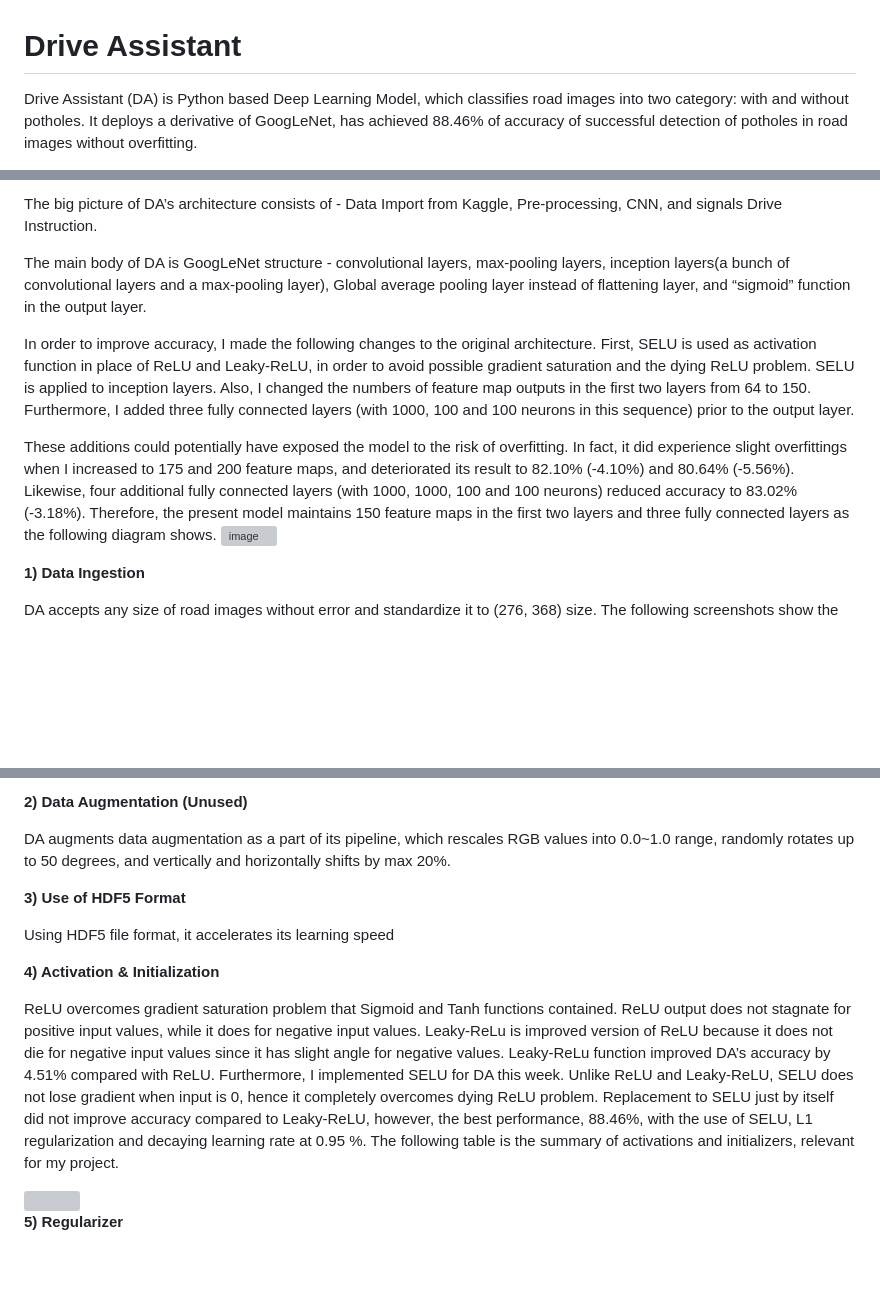
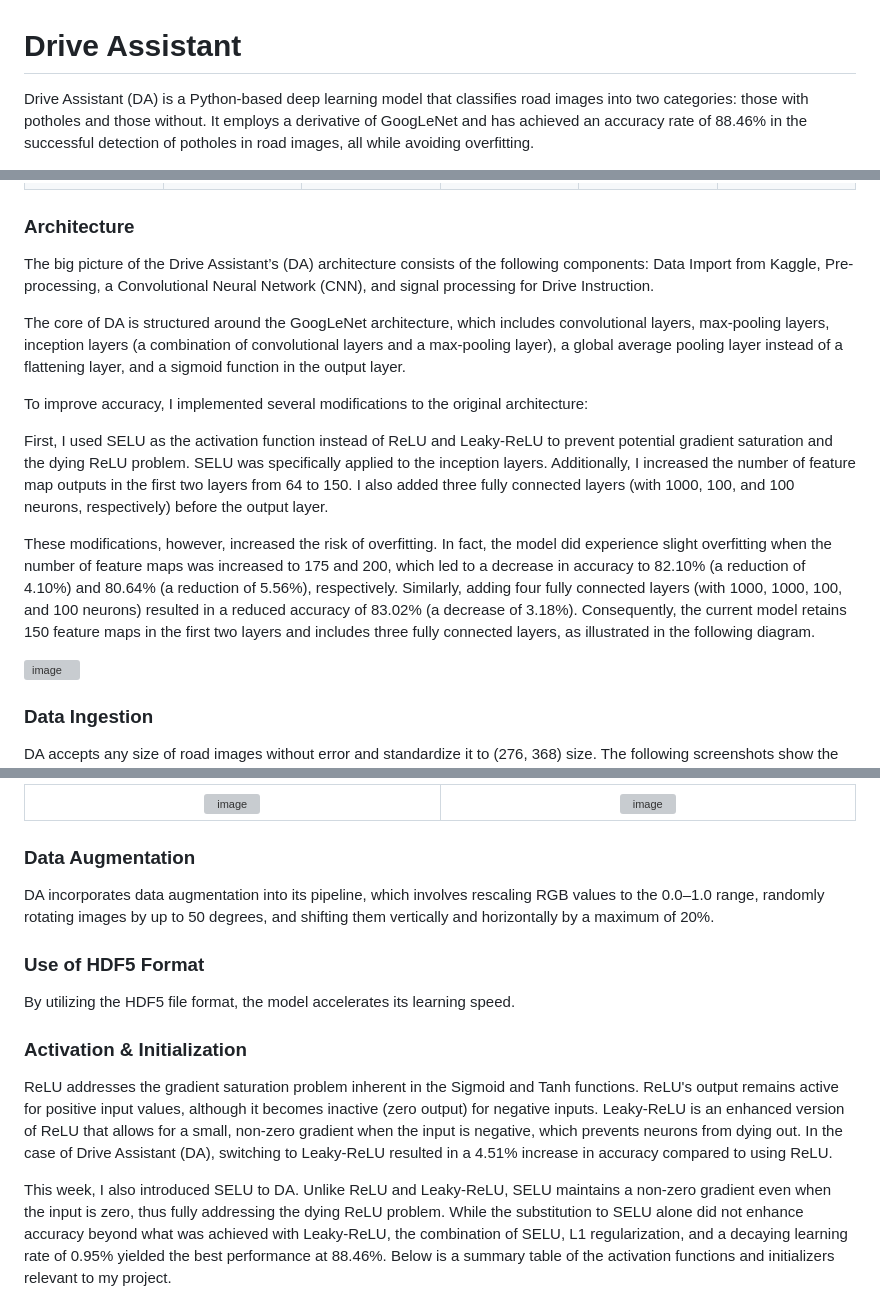
Before and after one commit to Snafkin547/MachineLearning, a Markdown page: Drive-Assistant/README.md, 3 parts joined by grey strips. Rendered like a GitHub page; blank space fills up the shorter version; grey boxes are pictures that could not be loaded.

```diff
--- a/Drive-Assistant/README.md
+++ b/Drive-Assistant/README.md
@@ -1,5 +1,5 @@
 # Drive Assistant
 
-Drive Assistant (DA) is Python based Deep Learning Model, which classifies road images into two category: with and without potholes.
-It deploys a derivative of GoogLeNet, has achieved 88.46% of accuracy of successful detection of potholes in road images without overfitting.
+Drive Assistant (DA) is a Python-based deep learning model that classifies road images into two categories: those with potholes and those without.
+It employs a derivative of GoogLeNet and has achieved an accuracy rate of 88.46% in the successful detection of potholes in road images, all while avoiding overfitting.
 
@@ -7,15 +48,22 @@ It deploys a derivative of GoogLeNet, has achieved 88.46% of accuracy of success
 
-The big picture of DA’s architecture consists of - Data Import from Kaggle, Pre-processing, CNN, and signals Drive Instruction.
+</table>
+</div>
 
-The main body of DA is GoogLeNet structure - convolutional layers, max-pooling layers, inception layers(a bunch of convolutional layers and a max-pooling layer), Global average pooling layer instead of flattening layer, and “sigmoid” function in the output layer.
+### Architecture
+The big picture of the Drive Assistant’s (DA) architecture consists of the following components: Data Import from Kaggle, Pre-processing, a Convolutional Neural Network (CNN), and signal processing for Drive Instruction.
 
-In order to improve accuracy, I made the following changes to the original architecture.
-First, SELU is used as activation function in place of ReLU and Leaky-ReLU, in order to avoid possible gradient saturation and the dying ReLU problem. SELU is applied to inception layers. Also, I changed the numbers of feature map outputs in the first two layers from 64 to 150. Furthermore, I added three fully connected layers (with 1000, 100 and 100 neurons in this sequence) prior to the output layer.
+The core of DA is structured around the GoogLeNet architecture, which includes convolutional layers, max-pooling layers, inception layers (a combination of convolutional layers and a max-pooling layer), a global average pooling layer instead of a flattening layer, and a sigmoid function in the output layer.
 
-These additions could potentially have exposed the model to the risk of overfitting. In fact, it did experience slight overfittings when I increased to 175 and 200 feature maps, and deteriorated its result to 82.10% (-4.10%) and 80.64% (-5.56%). Likewise, four additional fully connected layers (with 1000, 1000, 100 and 100 neurons) reduced accuracy to 83.02%(-3.18%). Therefore, the present model maintains 150 feature maps in the first two layers and three fully connected layers as the following diagram shows.
-![image](https://user-images.githubusercontent.com/62607343/130650910-62b161bc-af75-4f02-b446-e8f50ef4f797.png)
+To improve accuracy, I implemented several modifications to the original architecture:
 
-**1) Data Ingestion**
+First, I used SELU as the activation function instead of ReLU and Leaky-ReLU to prevent potential gradient saturation and the dying ReLU problem. SELU was specifically applied to the inception layers. Additionally, I increased the number of feature map outputs in the first two layers from 64 to 150. I also added three fully connected layers (with 1000, 100, and 100 neurons, respectively) before the output layer.
+
+These modifications, however, increased the risk of overfitting. In fact, the model did experience slight overfitting when the number of feature maps was increased to 175 and 200, which led to a decrease in accuracy to 82.10% (a reduction of 4.10%) and 80.64% (a reduction of 5.56%), respectively. Similarly, adding four fully connected layers (with 1000, 1000, 100, and 100 neurons) resulted in a reduced accuracy of 83.02% (a decrease of 3.18%). Consequently, the current model retains 150 feature maps in the first two layers and includes three fully connected layers, as illustrated in the following diagram.
+
+<img alt="image" src="https://user-images.githubusercontent.com/62607343/130650910-62b161bc-af75-4f02-b446-e8f50ef4f797.png">
+
+
+### Data Ingestion
 
 DA accepts any size of road images without error and standardize it to (276, 368) size.
 The following screenshots show the snippets of the data injection pipeline.
@@ -24,17 +70,30 @@ The following screenshots show the snippets of the data injection pipeline.
 
-**2) Data Augmentation (Unused)**
-
-DA augments data augmentation as a part of its pipeline, which rescales RGB values into 0.0~1.0 range, randomly rotates up to 50 degrees, and vertically and horizontally shifts by max 20%.
-
-**3) Use of HDF5 Format**
-
- Using HDF5 file format, it accelerates its learning speed
-
-**4) Activation & Initialization**
-
-ReLU overcomes gradient saturation problem that Sigmoid and Tanh functions contained. ReLU output does not stagnate for positive input values, while it does for negative input values. Leaky-ReLu is improved version of ReLU because it does not die for negative input values since it has slight angle for negative values. Leaky-ReLu function improved DA’s accuracy by 4.51% compared with ReLU. Furthermore, I implemented SELU for DA this week. Unlike ReLU and Leaky-ReLU, SELU does not lose gradient when input is 0, hence it completely overcomes dying ReLU problem. Replacement to SELU just by itself did not improve accuracy compared to Leaky-ReLU, however, the best performance, 88.46%, with the use of SELU, L1 regularization and decaying learning rate at 0.95 %. The following table is the summary of activations and initializers, relevant for my project.
-
-<img src="https://user-images.githubusercontent.com/62607343/130621436-9b2ae0da-3ef5-4657-a67c-5fd116c9475d.png" width="2800x">
+<div align="center">
+<table width="100%">
+  <tr>
+    <td align = "center" width="(100/x)%">
+          <img width="900" alt="image" src="https://user-images.githubusercontent.com/62607343/130651177-c25b47e1-7bdd-4d8a-a5eb-c7a3d6507b2f.png">
+    </td>
+    <td align = "center" width="(100/x)%">
+          <img width="400" alt="image" src="https://user-images.githubusercontent.com/62607343/130651465-9412e38f-a542-48f5-952a-37a3032c04ab.png">
+    </td>
+ </tr>
+</table>
+</div>
 
 
-**5) Regularizer**
+### Data Augmentation
+
+DA incorporates data augmentation into its pipeline, which involves rescaling RGB values to the 0.0–1.0 range, randomly rotating images by up to 50 degrees, and shifting them vertically and horizontally by a maximum of 20%.
+
+### Use of HDF5 Format
+
+ By utilizing the HDF5 file format, the model accelerates its learning speed.
+
+### Activation & Initialization
+
+
+ReLU addresses the gradient saturation problem inherent in the Sigmoid and Tanh functions. ReLU's output remains active for positive input values, although it becomes inactive (zero output) for negative inputs. Leaky-ReLU is an enhanced version of ReLU that allows for a small, non-zero gradient when the input is negative, which prevents neurons from dying out. In the case of Drive Assistant (DA), switching to Leaky-ReLU resulted in a 4.51% increase in accuracy compared to using ReLU.
+
+This week, I also introduced SELU to DA. Unlike ReLU and Leaky-ReLU, SELU maintains a non-zero gradient even when the input is zero, thus fully addressing the dying ReLU problem. While the substitution to SELU alone did not enhance accuracy beyond what was achieved with Leaky-ReLU, the combination of SELU, L1 regularization, and a decaying learning rate of 0.95% yielded the best performance at 88.46%. Below is a summary table of the activation functions and initializers relevant to my project.
+
```
Also changed, not shown: other parts of Drive-Assistant/README.md (+67 -6 lines).
